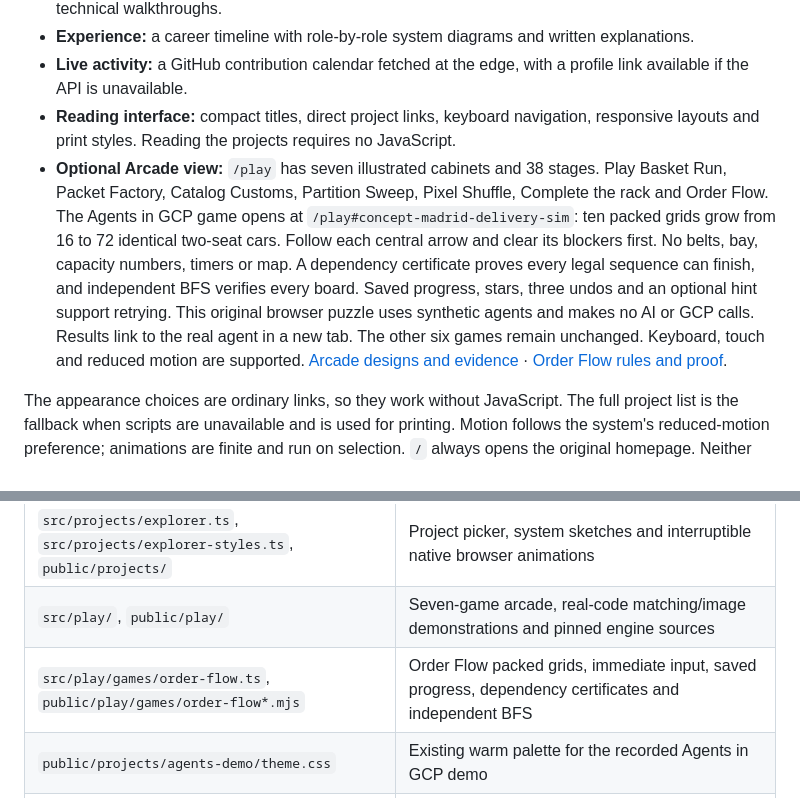
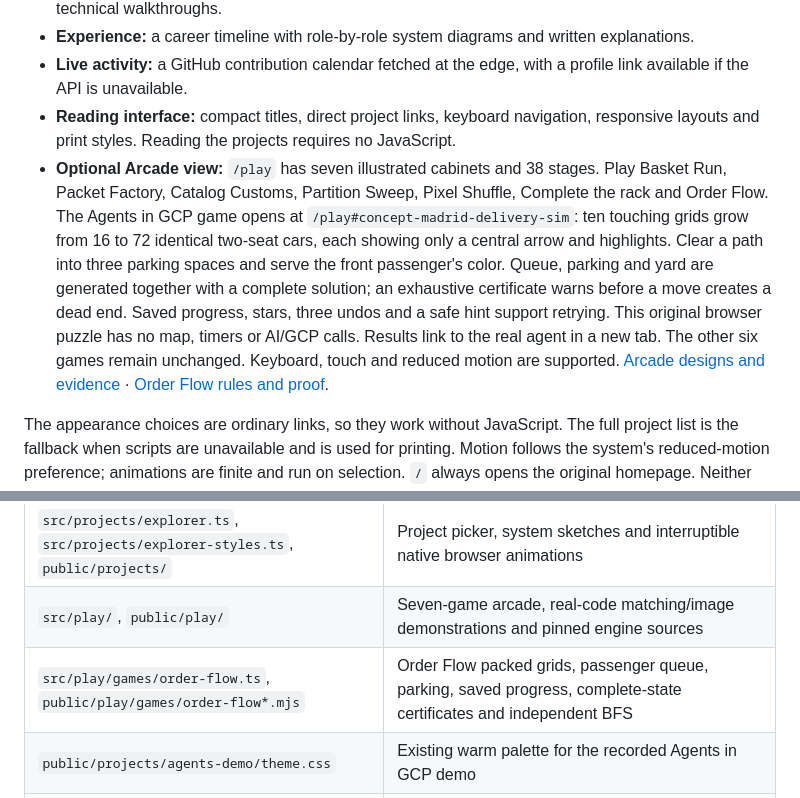
Before and after one commit to alejandrofrank/alejandrofrank-eng, a Markdown page: README.md, 2 parts joined by grey strips. Rendered like a GitHub page.

Commit message:
Document queue construction, complete-state proofs and play verification

```diff
--- a/README.md
+++ b/README.md
@@ -15,7 +15,7 @@ An engineering portfolio with a direct **Original / Tech / Arcade** view picker.
 - **Experience:** a career timeline with role-by-role system diagrams and written explanations.
 - **Live activity:** a GitHub contribution calendar fetched at the edge, with a profile link available if the API is unavailable.
 - **Reading interface:** compact titles, direct project links, keyboard navigation, responsive layouts and print styles. Reading the projects requires no JavaScript.
-- **Optional Arcade view:** `/play` has seven illustrated cabinets and 38 stages. Play Basket Run, Packet Factory, Catalog Customs, Partition Sweep, Pixel Shuffle, Complete the rack and Order Flow. The Agents in GCP game opens at `/play#concept-madrid-delivery-sim`: ten packed grids grow from 16 to 72 identical two-seat cars. Follow each central arrow and clear its blockers first. No belts, bay, capacity numbers, timers or map. A dependency certificate proves every legal sequence can finish, and independent BFS verifies every board. Saved progress, stars, three undos and an optional hint support retrying. This original browser puzzle uses synthetic agents and makes no AI or GCP calls. Results link to the real agent in a new tab. The other six games remain unchanged. Keyboard, touch and reduced motion are supported. [Arcade designs and evidence](docs/project-arcade.md) · [Order Flow rules and proof](docs/order-flow.md).
+- **Optional Arcade view:** `/play` has seven illustrated cabinets and 38 stages. Play Basket Run, Packet Factory, Catalog Customs, Partition Sweep, Pixel Shuffle, Complete the rack and Order Flow. The Agents in GCP game opens at `/play#concept-madrid-delivery-sim`: ten touching grids grow from 16 to 72 identical two-seat cars, each showing only a central arrow and highlights. Clear a path into three parking spaces and serve the front passenger's color. Queue, parking and yard are generated together with a complete solution; an exhaustive certificate warns before a move creates a dead end. Saved progress, stars, three undos and a safe hint support retrying. This original browser puzzle has no map, timers or AI/GCP calls. Results link to the real agent in a new tab. The other six games remain unchanged. Keyboard, touch and reduced motion are supported. [Arcade designs and evidence](docs/project-arcade.md) · [Order Flow rules and proof](docs/order-flow.md).
 
 The appearance choices are ordinary links, so they work without JavaScript. The full project list is the fallback when scripts are unavailable and is used for printing. Motion follows the system's reduced-motion preference; animations are finite and run on selection. `/` always opens the original homepage. Neither visiting a project nor playing a game changes the default for later visits.
 
@@ -54,7 +54,7 @@ Deployment requires your own Cloudflare account and Worker configuration. Set th
 | `src/projects/page.ts`, `src/projects/styles.ts` | Project index and individual reading pages |
 | `src/projects/explorer.ts`, `src/projects/explorer-styles.ts`, `public/projects/` | Project picker, system sketches and interruptible native browser animations |
 | `src/play/`, `public/play/` | Seven-game arcade, real-code matching/image demonstrations and pinned engine sources |
-| `src/play/games/order-flow.ts`, `public/play/games/order-flow*.mjs` | Order Flow packed grids, immediate input, saved progress, dependency certificates and independent BFS |
+| `src/play/games/order-flow.ts`, `public/play/games/order-flow*.mjs` | Order Flow packed grids, passenger queue, parking, saved progress, complete-state certificates and independent BFS |
 | `public/projects/agents-demo/theme.css` | Existing warm palette for the recorded Agents in GCP demo |
 | `src/index.ts` | Routes: homepage, `/tech`, `/projects/:slug`, `/play`, `/timeline`, `/resume`, and `/health` |
 | `src/layout.ts` | Original green homepage and expandable project panels |
```
Also changed, not shown: docs/order-flow.md (+58 -40 lines), docs/project-arcade.md (+4 -4 lines).
